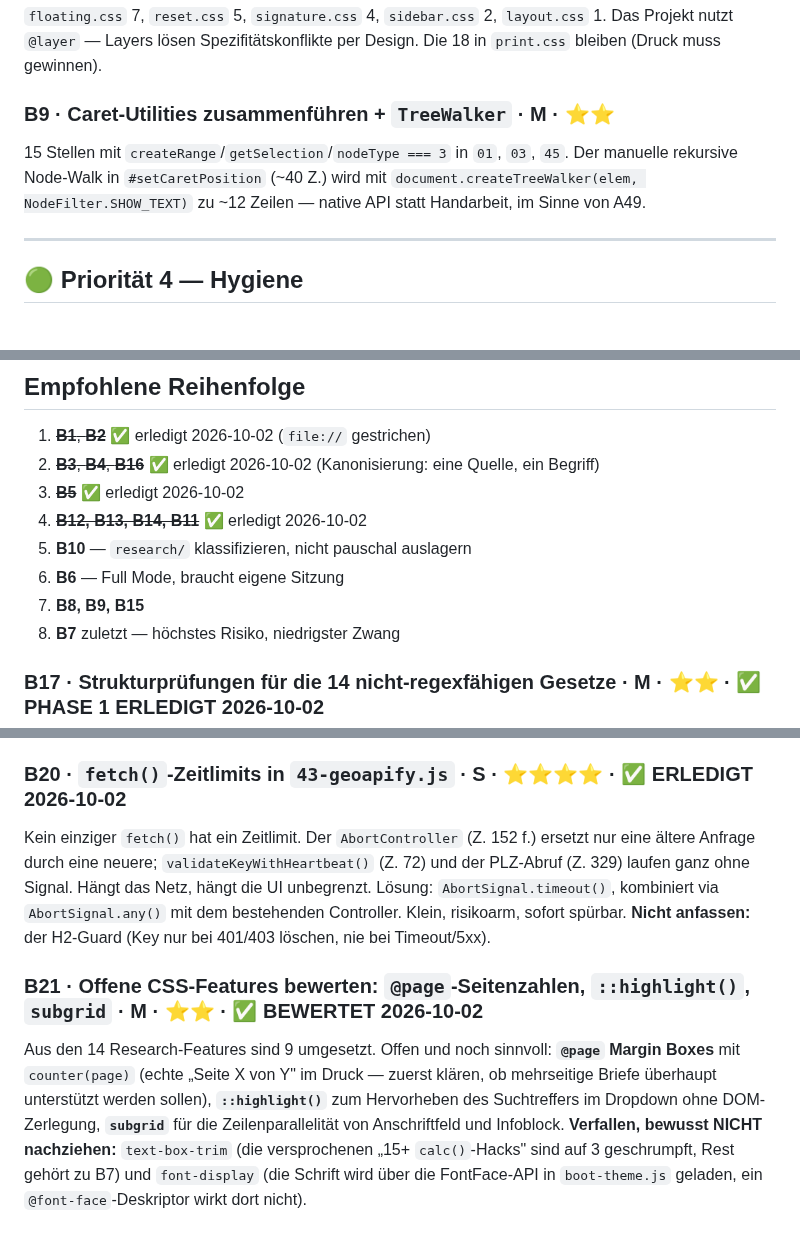
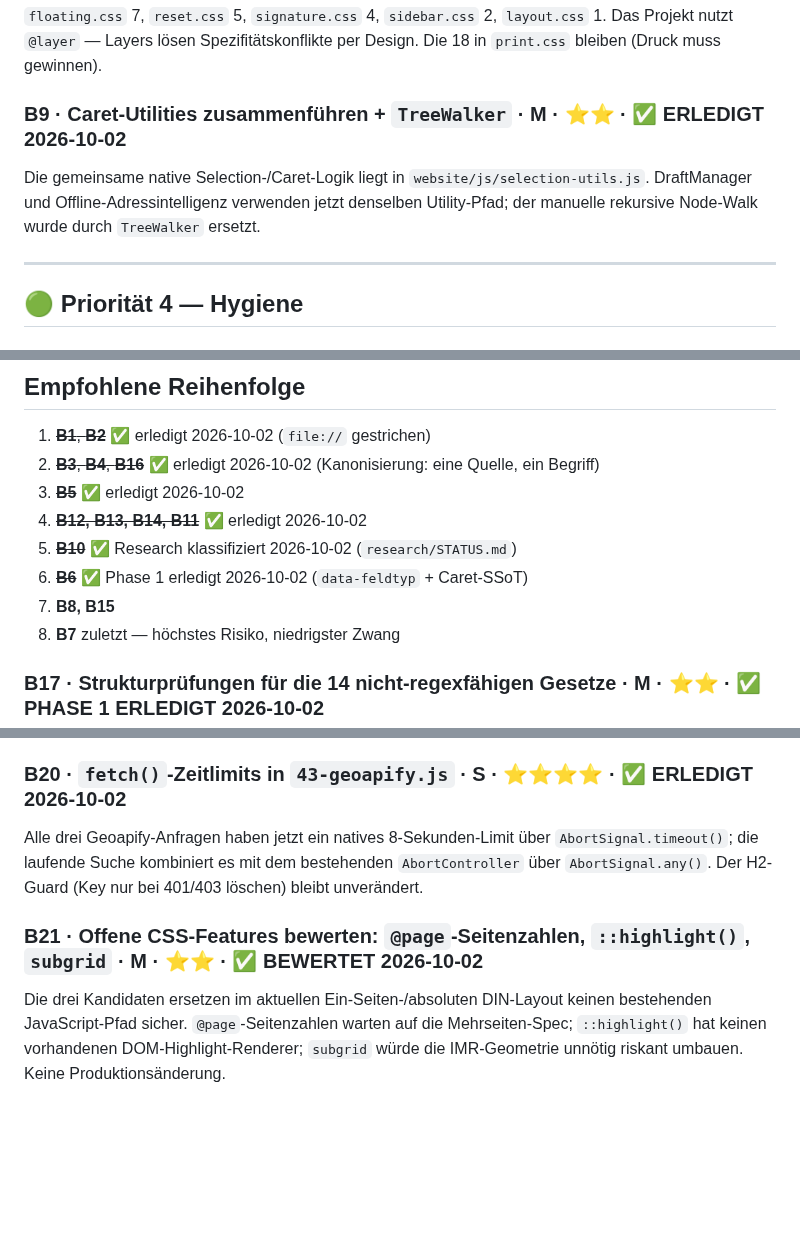
Before and after one commit to grapefruit89/DIN-BriefNEO, a Markdown page: docs/30-meta/BACKLOG.md, 3 parts joined by grey strips. Rendered like a GitHub page; blank space fills up the shorter version.

Commit message:
docs: Backlog-Status nach Optimierungsbatch synchronisieren
Co-authored-by: arena-agent <297053741+arena-agent@users.noreply.github.com>

```diff
--- a/docs/30-meta/BACKLOG.md
+++ b/docs/30-meta/BACKLOG.md
@@ -89,11 +89,10 @@ hinzukommen; vorerst wäre er zusätzliche Abstraktion ohne weiteren Nutzerwert.
 Das Projekt nutzt `@layer` — Layers lösen Spezifitätskonflikte per Design. Die 18 in
 `print.css` bleiben (Druck muss gewinnen).
 
-### B9 · Caret-Utilities zusammenführen + `TreeWalker` · **M** · ⭐⭐
-15 Stellen mit `createRange`/`getSelection`/`nodeType === 3` in `01`, `03`, `45`.
-Der manuelle rekursive Node-Walk in `#setCaretPosition` (~40 Z.) wird mit
-`document.createTreeWalker(elem, NodeFilter.SHOW_TEXT)` zu ~12 Zeilen — native API
-statt Handarbeit, im Sinne von A49.
+### B9 · Caret-Utilities zusammenführen + `TreeWalker` · **M** · ⭐⭐ · ✅ ERLEDIGT 2026-10-02
+Die gemeinsame native Selection-/Caret-Logik liegt in `website/js/selection-utils.js`.
+DraftManager und Offline-Adressintelligenz verwenden jetzt denselben Utility-Pfad;
+der manuelle rekursive Node-Walk wurde durch `TreeWalker` ersetzt.
 
 ---
 
@@ -144,9 +143,9 @@ Der DECISION-LOG stellt Behauptungen über den Istzustand auf („Datei X hat je
 2. ~~**B3**, **B4**, **B16**~~ ✅ erledigt 2026-10-02 (Kanonisierung: eine Quelle, ein Begriff)
 3. ~~**B5**~~ ✅ erledigt 2026-10-02
 4. ~~**B12, B13, B14, B11**~~ ✅ erledigt 2026-10-02
-5. **B10** — `research/` klassifizieren, nicht pauschal auslagern
-6. **B6** — Full Mode, braucht eigene Sitzung
-7. **B8, B9, B15**
+5. ~~**B10**~~ ✅ Research klassifiziert 2026-10-02 (`research/STATUS.md`)
+6. ~~**B6**~~ ✅ Phase 1 erledigt 2026-10-02 (`data-feldtyp` + Caret-SSoT)
+7. **B8, B15**
 8. **B7** zuletzt — höchstes Risiko, niedrigster Zwang
 
 ### B17 · Strukturprüfungen für die 14 nicht-regexfähigen Gesetze · **M** · ⭐⭐ · ✅ PHASE 1 ERLEDIGT 2026-10-02
@@ -175,19 +174,13 @@ Orchestrieren und ein expliziter Nutzer-Schalter für Zero-Click müssen separat
 werden.
 
 ### B20 · `fetch()`-Zeitlimits in `43-geoapify.js` · **S** · ⭐⭐⭐⭐ · ✅ ERLEDIGT 2026-10-02
-Kein einziger `fetch()` hat ein Zeitlimit. Der `AbortController` (Z. 152 f.) ersetzt nur
-eine ältere Anfrage durch eine neuere; `validateKeyWithHeartbeat()` (Z. 72) und der
-PLZ-Abruf (Z. 329) laufen ganz ohne Signal. Hängt das Netz, hängt die UI unbegrenzt.
-Lösung: `AbortSignal.timeout()`, kombiniert via `AbortSignal.any()` mit dem bestehenden
-Controller. Klein, risikoarm, sofort spürbar.
-**Nicht anfassen:** der H2-Guard (Key nur bei 401/403 löschen, nie bei Timeout/5xx).
+Alle drei Geoapify-Anfragen haben jetzt ein natives 8-Sekunden-Limit über
+`AbortSignal.timeout()`; die laufende Suche kombiniert es mit dem bestehenden
+`AbortController` über `AbortSignal.any()`. Der H2-Guard (Key nur bei 401/403 löschen)
+bleibt unverändert.
 
 ### B21 · Offene CSS-Features bewerten: `@page`-Seitenzahlen, `::highlight()`, `subgrid` · **M** · ⭐⭐ · ✅ BEWERTET 2026-10-02
-Aus den 14 Research-Features sind 9 umgesetzt. Offen und noch sinnvoll: **`@page`
-Margin Boxes** mit `counter(page)` (echte „Seite X von Y" im Druck — zuerst klären, ob
-mehrseitige Briefe überhaupt unterstützt werden sollen), **`::highlight()`** zum
-Hervorheben des Suchtreffers im Dropdown ohne DOM-Zerlegung, **`subgrid`** für die
-Zeilenparallelität von Anschriftfeld und Infoblock.
-**Verfallen, bewusst NICHT nachziehen:** `text-box-trim` (die versprochenen „15+ `calc()`-Hacks"
-sind auf 3 geschrumpft, Rest gehört zu B7) und `font-display` (die Schrift wird über die
-FontFace-API in `boot-theme.js` geladen, ein `@font-face`-Deskriptor wirkt dort nicht).
+Die drei Kandidaten ersetzen im aktuellen Ein-Seiten-/absoluten DIN-Layout keinen
+bestehenden JavaScript-Pfad sicher. `@page`-Seitenzahlen warten auf die
+Mehrseiten-Spec; `::highlight()` hat keinen vorhandenen DOM-Highlight-Renderer;
+`subgrid` würde die IMR-Geometrie unnötig riskant umbauen. Keine Produktionsänderung.
```
